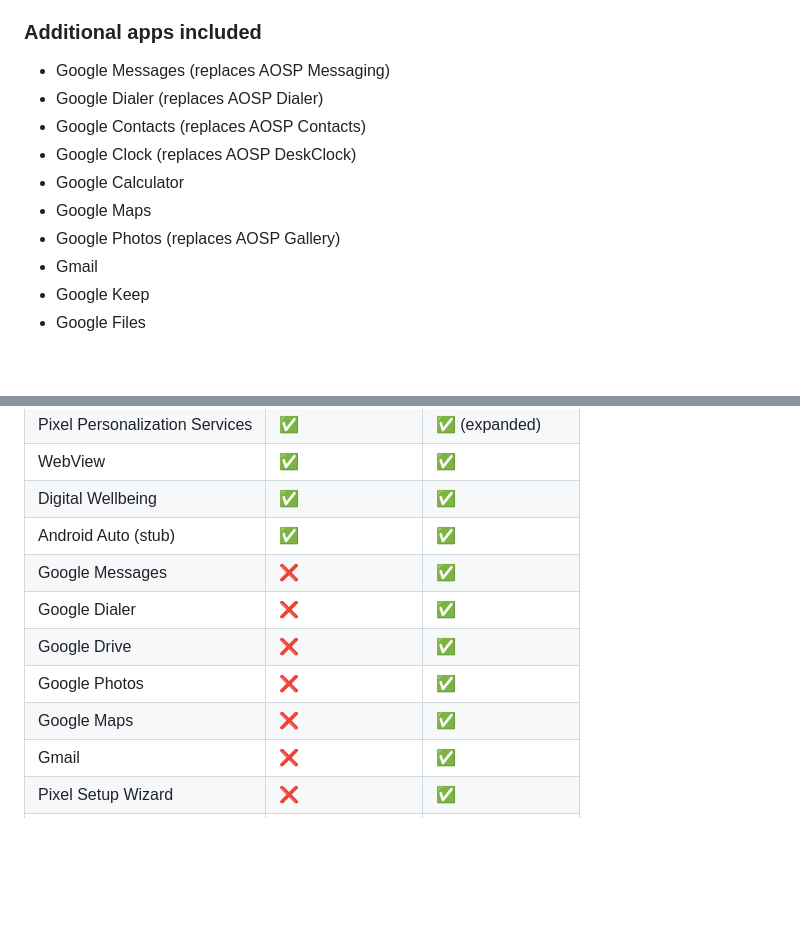
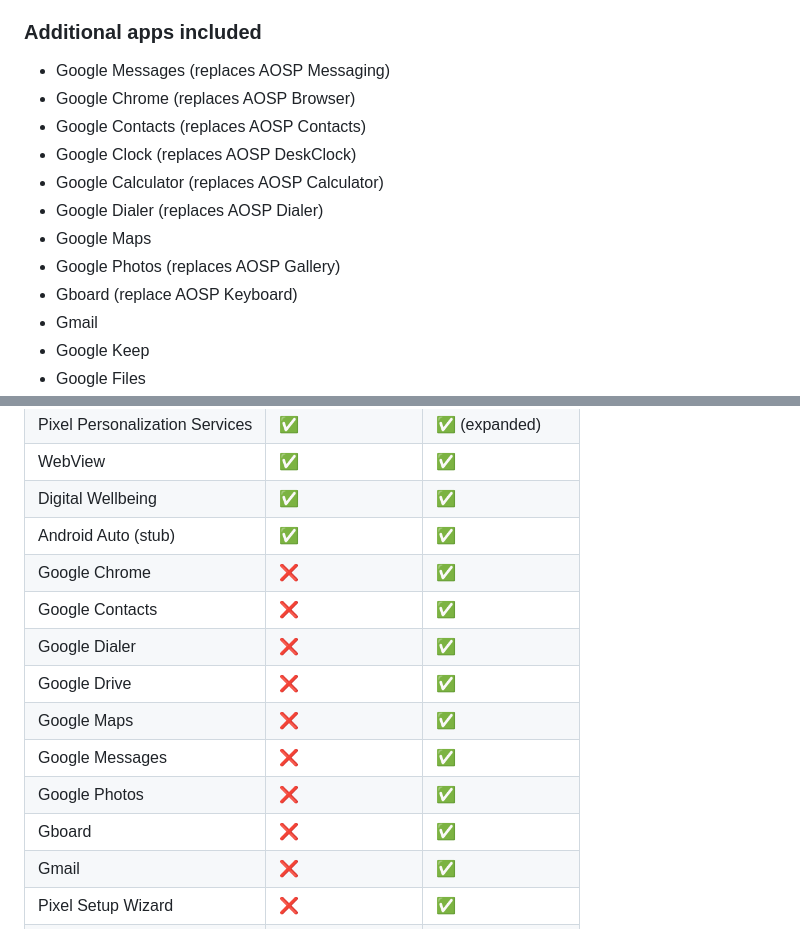
Before and after one commit to crdroidandroid/crdroid.net, a Markdown page: blog/articles/2026-02-25-NikGapps-crDroid-Full-Official.md, 2 parts joined by grey strips. GitHub-like rendering; blank space fills up the shorter version.

Commit message:
More update for full gapps
Signed-off-by: Pranav Vashi <neobuddy89@gmail.com>

```diff
--- a/blog/articles/2026-02-25-NikGapps-crDroid-Full-Official.md
+++ b/blog/articles/2026-02-25-NikGapps-crDroid-Full-Official.md
@@ -58,12 +58,14 @@ It includes everything from the Official package — plus a large collection of
 ### Additional apps included
 
 - Google Messages (replaces AOSP Messaging)
-- Google Dialer (replaces AOSP Dialer)
+- Google Chrome (replaces AOSP Browser)
 - Google Contacts (replaces AOSP Contacts)
 - Google Clock (replaces AOSP DeskClock)
-- Google Calculator
+- Google Calculator (replaces AOSP Calculator)
+- Google Dialer (replaces AOSP Dialer)
 - Google Maps
 - Google Photos (replaces AOSP Gallery)
+- Gboard (replace AOSP Keyboard)
 - Gmail
 - Google Keep
 - Google Files
@@ -91,11 +93,14 @@ It includes everything from the Official package — plus a large collection of
 | WebView | ✅ | ✅ |
 | Digital Wellbeing | ✅ | ✅ |
 | Android Auto (stub) | ✅ | ✅ |
-| Google Messages | ❌ | ✅ |
+| Google Chrome | ❌ | ✅ |
+| Google Contacts | ❌ | ✅ |
 | Google Dialer | ❌ | ✅ |
 | Google Drive | ❌ | ✅ |
+| Google Maps | ❌ | ✅ |
+| Google Messages | ❌ | ✅ |
 | Google Photos | ❌ | ✅ |
-| Google Maps | ❌ | ✅ |
+| Gboard | ❌ | ✅ |
 | Gmail | ❌ | ✅ |
 | Pixel Setup Wizard | ❌ | ✅ |
 | Recorder & Files | ❌ | ✅ |
```
